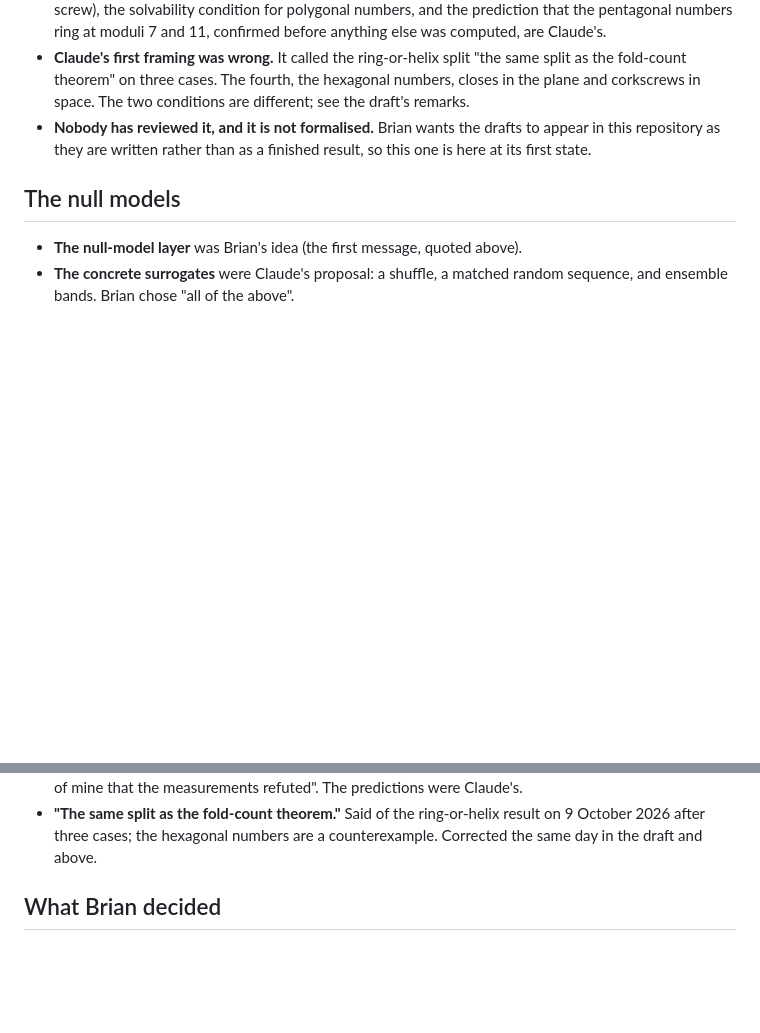
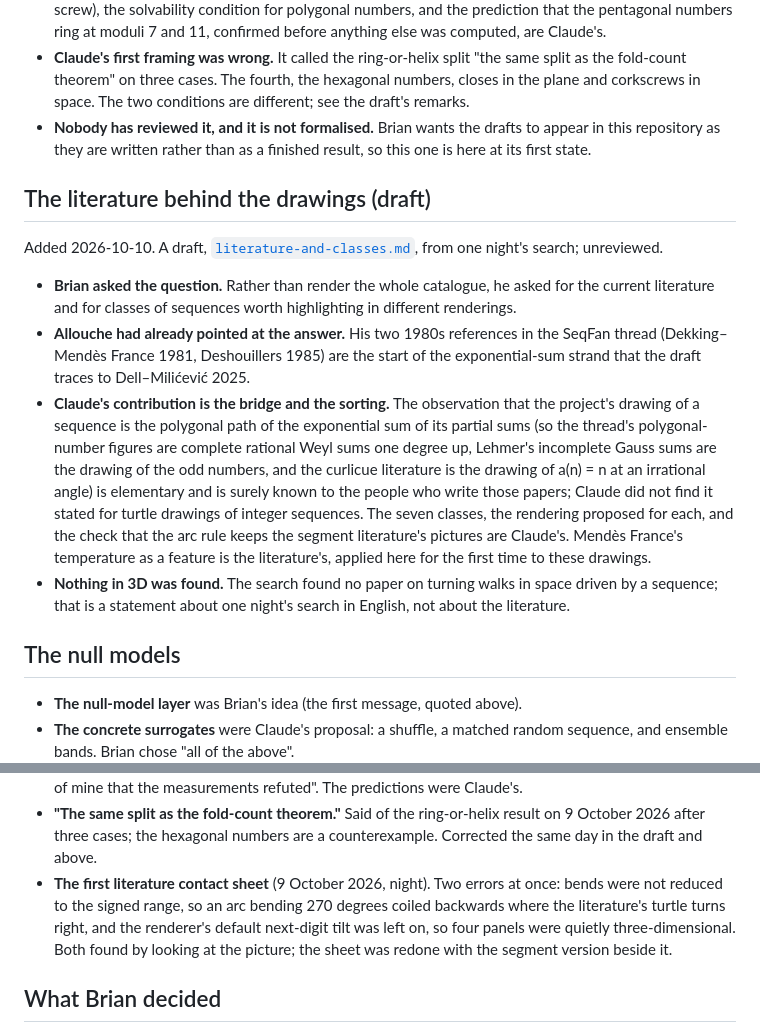
Before and after one commit to bshepp/integer-sequence-visualizer, a Markdown page: docs/who-found-what.md, 2 parts joined by grey strips. GitHub-like rendering; blank space fills up the shorter version.

```diff
--- a/docs/who-found-what.md
+++ b/docs/who-found-what.md
@@ -158,6 +158,32 @@ Added 2026-10-09. A draft, [`ring-or-helix.md`](ring-or-helix.md), unreviewed.
   to appear in this repository as they are written rather than as a finished
   result, so this one is here at its first state.
 
+## The literature behind the drawings (draft)
+
+Added 2026-10-10. A draft, [`literature-and-classes.md`](literature-and-classes.md),
+from one night's search; unreviewed.
+
+- **Brian asked the question.** Rather than render the whole catalogue, he asked
+  for the current literature and for classes of sequences worth highlighting in
+  different renderings.
+- **Allouche had already pointed at the answer.** His two 1980s references in the
+  SeqFan thread (Dekking–Mendès France 1981, Deshouillers 1985) are the start of
+  the exponential-sum strand that the draft traces to Dell–Milićević 2025.
+- **Claude's contribution is the bridge and the sorting.** The observation that
+  the project's drawing of a sequence is the polygonal path of the exponential
+  sum of its partial sums (so the thread's polygonal-number figures are complete
+  rational Weyl sums one degree up, Lehmer's incomplete Gauss sums are the
+  drawing of the odd numbers, and the curlicue literature is the drawing of
+  a(n) = n at an irrational angle) is elementary and is surely known to the
+  people who write those papers; Claude did not find it stated for turtle
+  drawings of integer sequences. The seven classes, the rendering proposed for
+  each, and the check that the arc rule keeps the segment literature's pictures
+  are Claude's. Mendès France's temperature as a feature is the literature's,
+  applied here for the first time to these drawings.
+- **Nothing in 3D was found.** The search found no paper on turning walks in
+  space driven by a sequence; that is a statement about one night's search in
+  English, not about the literature.
+
 ## The null models
 
 - **The null-model layer** was Brian's idea (the first message, quoted above).
@@ -221,6 +247,12 @@ Collected here because most of these were stated confidently first.
 - **"The same split as the fold-count theorem."** Said of the ring-or-helix
   result on 9 October 2026 after three cases; the hexagonal numbers are a
   counterexample. Corrected the same day in the draft and above.
+- **The first literature contact sheet** (9 October 2026, night). Two errors at
+  once: bends were not reduced to the signed range, so an arc bending 270
+  degrees coiled backwards where the literature's turtle turns right, and the
+  renderer's default next-digit tilt was left on, so four panels were quietly
+  three-dimensional. Both found by looking at the picture; the sheet was redone
+  with the segment version beside it.
 
 ## What Brian decided
 
```
Also changed, not shown: docs/literature-and-classes.md (added, +291 -0 lines).
